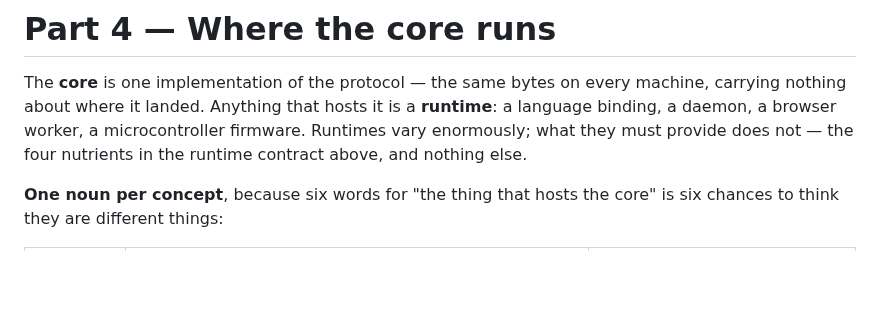
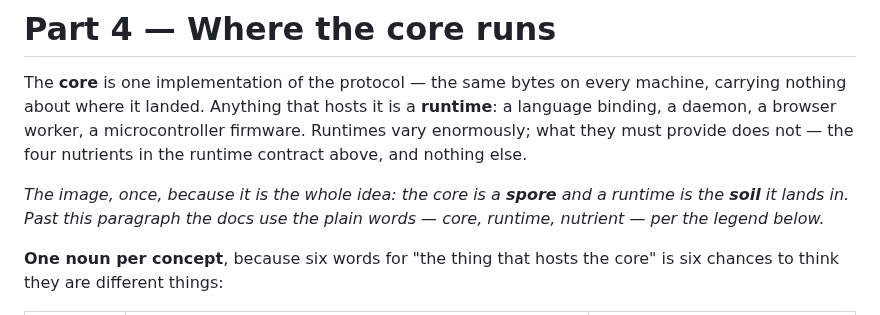
Before and after one commit to sloev/spore, a Markdown page: docs/SPEC.md, the part around the change. Rendered like a GitHub page; blank space fills up the shorter version.

Commit message:
docs: close the last two stale claims found by a full-repo audit
A path-existence sweep over every file cited in the docs turned up one genuine
stale claim, and re-reading the merged SPEC turned up one regression I introduced
in #222.

M9's delivery-status row cited web/ui/delivery-status.mjs as the home of the
three-state rule. That module no longer exists: M10-D deleted it (dc1e8a3) when
the old web node was replaced -- chat.mjs now renders the state and
spore-client.mjs decides it -- and moved the boundary coverage into
web/app/spore-client.test.mjs, whose own comment records the move. The row now
says where the rule actually lives and why that edge is pinned.

SPEC Part 4 referenced a metaphor it never introduced. The merge in #222 dropped
the sentence establishing "the core is a spore and a runtime is the soil it lands
in", but kept the paragraph qualifying it ("soil is passive and a runtime is
not"), leaving a reference with no referent -- and leaving site/home.md's use of
"soil" unsanctioned against the word legend that retires it. The introducing
sentence is restored, which is also what the legend's carve-out assumes.

The rest of the audit came back clean: the remaining 60 flagged paths are bare
basenames whose directory is given separately (src/bridge/ then hub.rs), site
build outputs rather than repo files, or deliberate historical mentions of
retired files in shipped roadmap rows. web/README.md's file table is correct --
those paths are relative to web/app/, as its own prose states.

Also verified untouched and accurate: the root README (the author's handwritten
note, deliberately informal and not mine to edit), site/home.md,
reference/README.md, android/TESTING.md and bindings/README.md.

```diff
--- a/docs/SPEC.md
+++ b/docs/SPEC.md
@@ -726,6 +726,10 @@ machine, carrying nothing about where it landed. Anything that hosts it is a
 firmware. Runtimes vary enormously; what they must provide does not — the four
 nutrients in the runtime contract above, and nothing else.
 
+*The image, once, because it is the whole idea: the core is a **spore** and a
+runtime is the **soil** it lands in. Past this paragraph the docs use the plain
+words — core, runtime, nutrient — per the legend below.*
+
 **One noun per concept**, because six words for "the thing that hosts the core" is
 six chances to think they are different things:
 
```
Also changed, not shown: docs/ROADMAP.md (+1 -1 lines).
